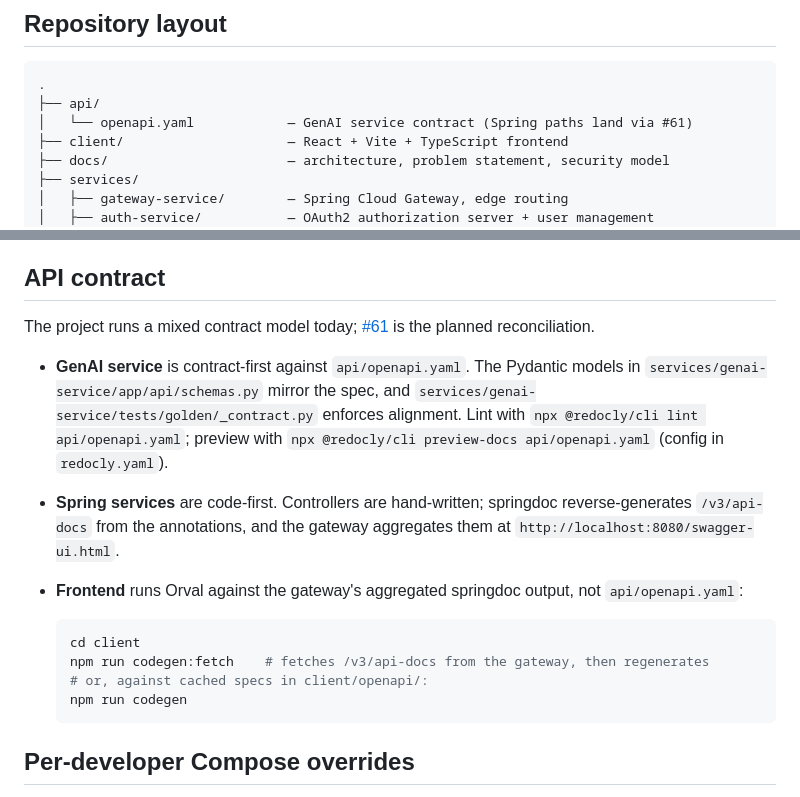
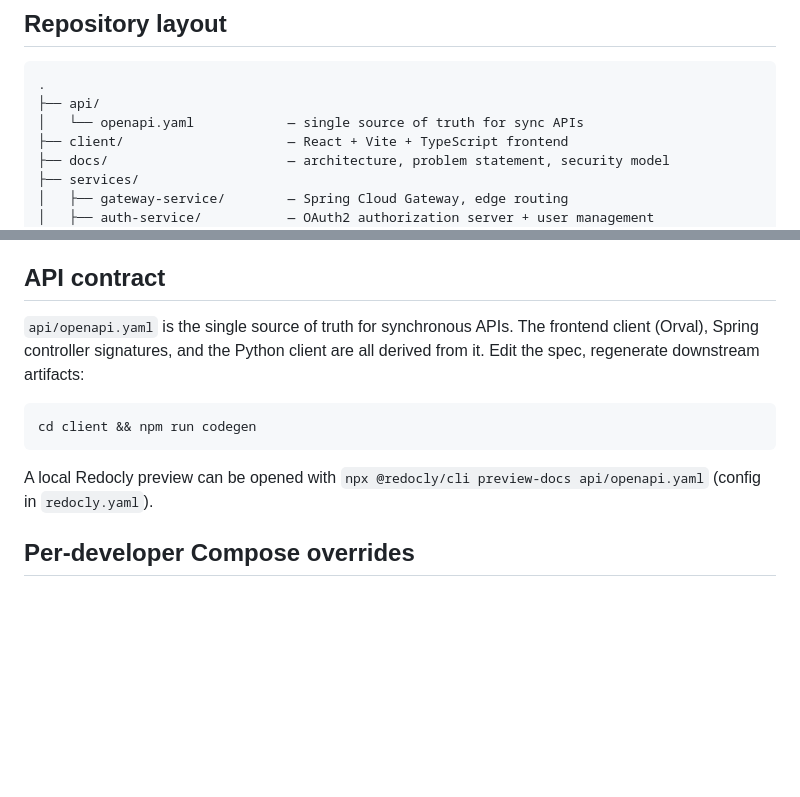
Before and after one commit to AET-DevOps26/team-chaos-monkeys, a Markdown page: README.md, 2 parts joined by grey strips. Rendered like a GitHub page; blank space fills up the shorter version.

Commit message:
Revert "docs(readme): stop over-claiming api/openapi.yaml's scope"
This reverts commit 74acf10a327e523e39f988ca65a452f584e1f4c4.

````diff
--- a/README.md
+++ b/README.md
@@ -58,7 +58,7 @@ Photo storage uses a shared abstraction so the same code targets MinIO locally a
 ```
 .
 ├── api/
-│   └── openapi.yaml            — GenAI service contract (Spring paths land via #61)
+│   └── openapi.yaml            — single source of truth for sync APIs
 ├── client/                     — React + Vite + TypeScript frontend
 ├── docs/                       — architecture, problem statement, security model
 ├── services/
@@ -124,18 +124,13 @@ Stack: Python 3.12, FastAPI, `prometheus_client`. Ships unit tests, a provider-c
 
 ## API contract
 
-The project runs a mixed contract model today; [#61](https://github.com/AET-DevOps26/team-chaos-monkeys/issues/61) is the planned reconciliation.
+`api/openapi.yaml` is the single source of truth for synchronous APIs. The frontend client (Orval), Spring controller signatures, and the Python client are all derived from it. Edit the spec, regenerate downstream artifacts:
 
-- **GenAI service** is contract-first against `api/openapi.yaml`. The Pydantic models in `services/genai-service/app/api/schemas.py` mirror the spec, and `services/genai-service/tests/golden/_contract.py` enforces alignment. Lint with `npx @redocly/cli lint api/openapi.yaml`; preview with `npx @redocly/cli preview-docs api/openapi.yaml` (config in `redocly.yaml`).
-- **Spring services** are code-first. Controllers are hand-written; springdoc reverse-generates `/v3/api-docs` from the annotations, and the gateway aggregates them at `http://localhost:8080/swagger-ui.html`.
-- **Frontend** runs Orval against the gateway's aggregated springdoc output, not `api/openapi.yaml`:
+```bash
+cd client && npm run codegen
+```
 
-  ```bash
-  cd client
-  npm run codegen:fetch    # fetches /v3/api-docs from the gateway, then regenerates
-  # or, against cached specs in client/openapi/:
-  npm run codegen
-  ```
+A local Redocly preview can be opened with `npx @redocly/cli preview-docs api/openapi.yaml` (config in `redocly.yaml`).
 
 ## Per-developer Compose overrides
 
````
